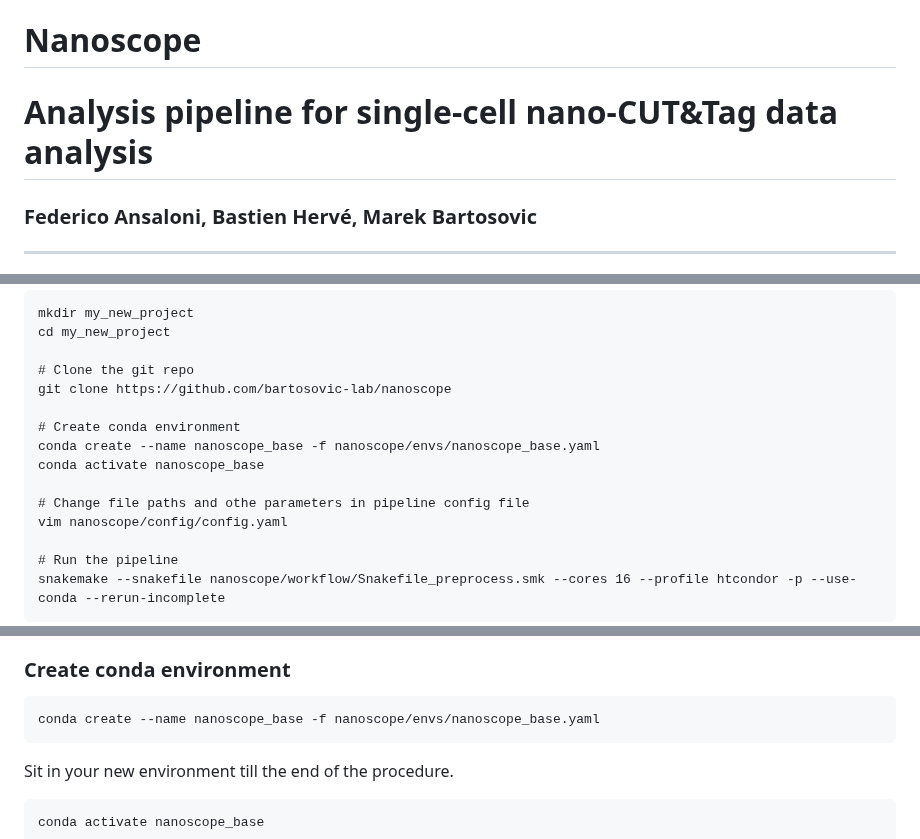
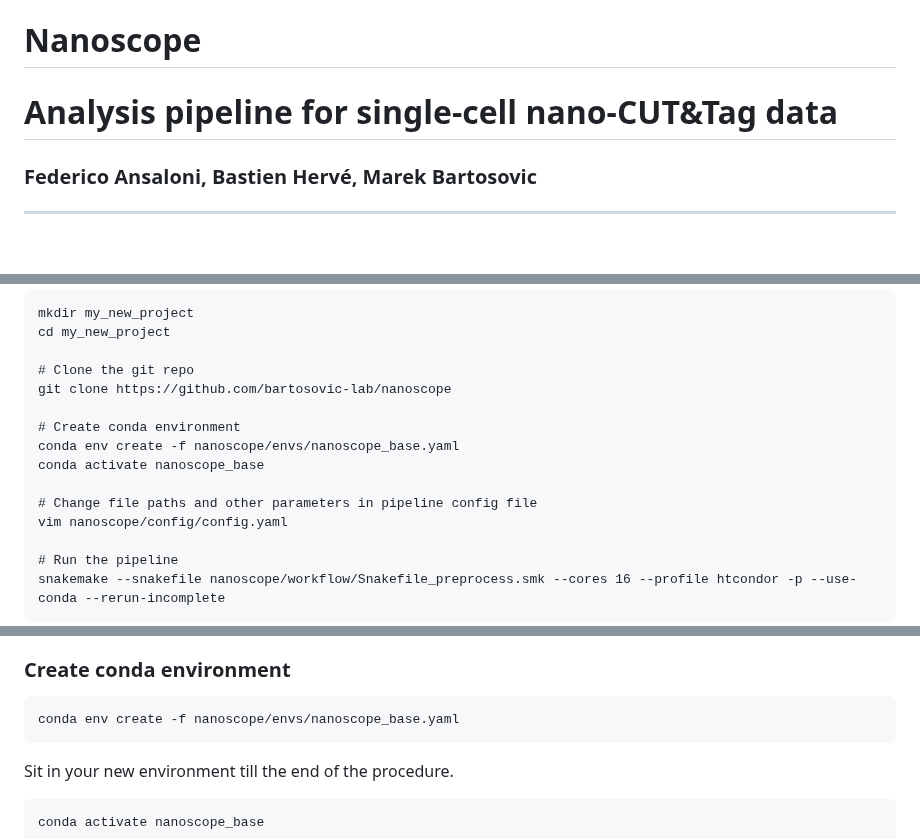
Before and after one commit to bartosovic-lab/nanoscope, a Markdown page: README.md, 3 parts joined by grey strips. Drawn GitHub-style; blank space fills up the shorter version.

Commit message:
Change conda env create in README

````diff
--- a/README.md
+++ b/README.md
@@ -1,5 +1,5 @@
 # Nanoscope
-# Analysis pipeline for single-cell nano-CUT&Tag data analysis
+# Analysis pipeline for single-cell nano-CUT&Tag data
 ### Federico Ansaloni, Bastien Hervé, Marek Bartosovic
 <hr>
 
@@ -19,10 +19,10 @@ cd my_new_project
 git clone https://github.com/bartosovic-lab/nanoscope
 
 # Create conda environment
-conda create --name nanoscope_base -f nanoscope/envs/nanoscope_base.yaml
+conda env create -f nanoscope/envs/nanoscope_base.yaml
 conda activate nanoscope_base
 
-# Change file paths and othe parameters in pipeline config file
+# Change file paths and other parameters in pipeline config file
 vim nanoscope/config/config.yaml
 
 # Run the pipeline
@@ -54,7 +54,7 @@ Conda can be installed via miniconda following [miniconda guidelines](https://do
 
 ### Create conda environment
 ```
-conda create --name nanoscope_base -f nanoscope/envs/nanoscope_base.yaml
+conda env create -f nanoscope/envs/nanoscope_base.yaml
 ```
 Sit in your new environment till the end of the procedure.
 ```
````
